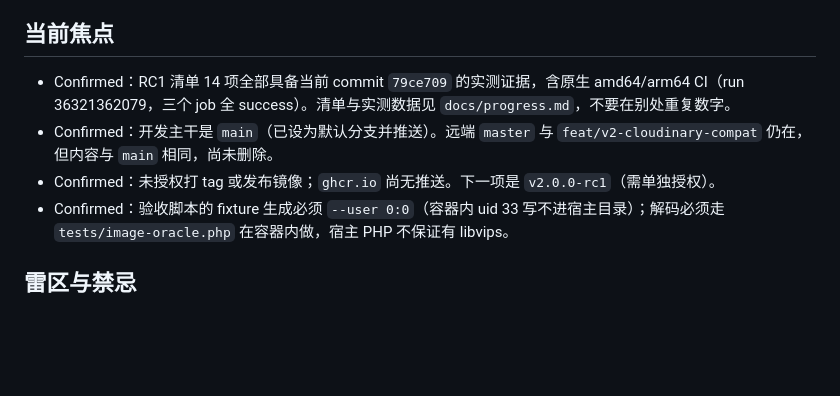
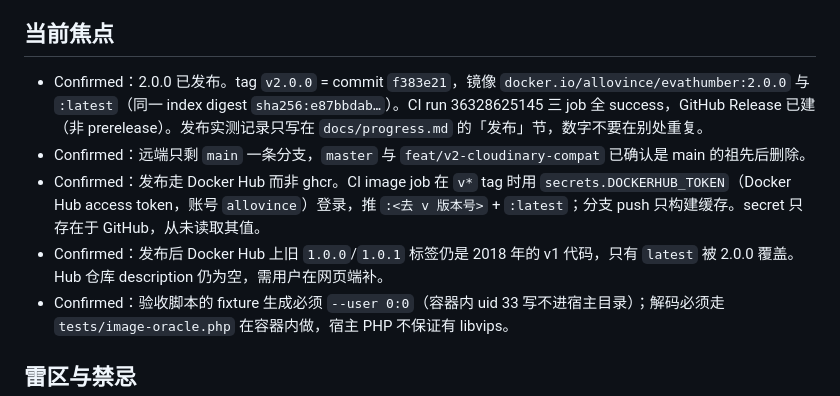
Before and after one commit to AlloVince/EvaThumber, a Markdown page: .ai/memory.md, the part around the change. GitHub-like rendering; blank space fills up the shorter version.

```diff
--- a/.ai/memory.md
+++ b/.ai/memory.md
@@ -4,9 +4,10 @@
 置信：Confirmed（代码/测试/人确认）｜Assumed（待验证，用完删除或升格）。
 更新：2026-09-27
 ## 当前焦点
-- Confirmed：RC1 清单 14 项全部具备当前 commit `79ce709` 的实测证据，含原生 amd64/arm64 CI（run 36321362079，三个 job 全 success）。清单与实测数据见 `docs/progress.md`，不要在别处重复数字。
-- Confirmed：开发主干是 `main`（已设为默认分支并推送）。远端 `master` 与 `feat/v2-cloudinary-compat` 仍在，但内容与 `main` 相同，尚未删除。
-- Confirmed：未授权打 tag 或发布镜像；`ghcr.io` 尚无推送。下一项是 `v2.0.0-rc1`（需单独授权）。
+- Confirmed：2.0.0 已发布。tag `v2.0.0` = commit `f383e21`，镜像 `docker.io/allovince/evathumber:2.0.0` 与 `:latest`（同一 index digest `sha256:e87bbdab…`）。CI run 36328625145 三 job 全 success，GitHub Release 已建（非 prerelease）。发布实测记录只写在 `docs/progress.md` 的「发布」节，数字不要在别处重复。
+- Confirmed：远端只剩 `main` 一条分支，`master` 与 `feat/v2-cloudinary-compat` 已确认是 main 的祖先后删除。
+- Confirmed：发布走 Docker Hub 而非 ghcr。CI image job 在 `v*` tag 时用 `secrets.DOCKERHUB_TOKEN`（Docker Hub access token，账号 `allovince`）登录，推 `:<去 v 版本号>` + `:latest`；分支 push 只构建缓存。secret 只存在于 GitHub，从未读取其值。
+- Confirmed：发布后 Docker Hub 上旧 `1.0.0`/`1.0.1` 标签仍是 2018 年的 v1 代码，只有 `latest` 被 2.0.0 覆盖。Hub 仓库 description 仍为空，需用户在网页端补。
 - Confirmed：验收脚本的 fixture 生成必须 `--user 0:0`（容器内 uid 33 写不进宿主目录）；解码必须走 `tests/image-oracle.php` 在容器内做，宿主 PHP 不保证有 libvips。
 ## 雷区与禁忌
 - Confirmed：外部旧会话记忆可能停留在中间状态；本仓 docs 与当前代码优先，不据旧任务清单重新实现已有模块。
```
Also changed, not shown: docs/progress.md (+10 -2 lines).
